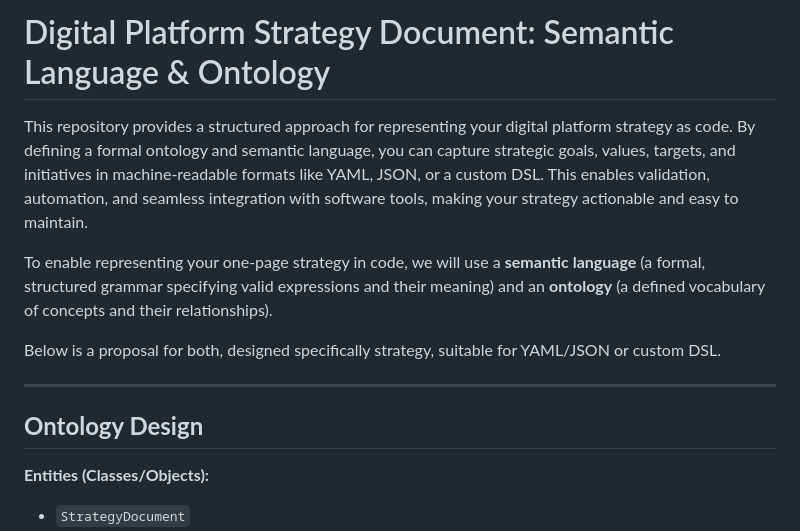
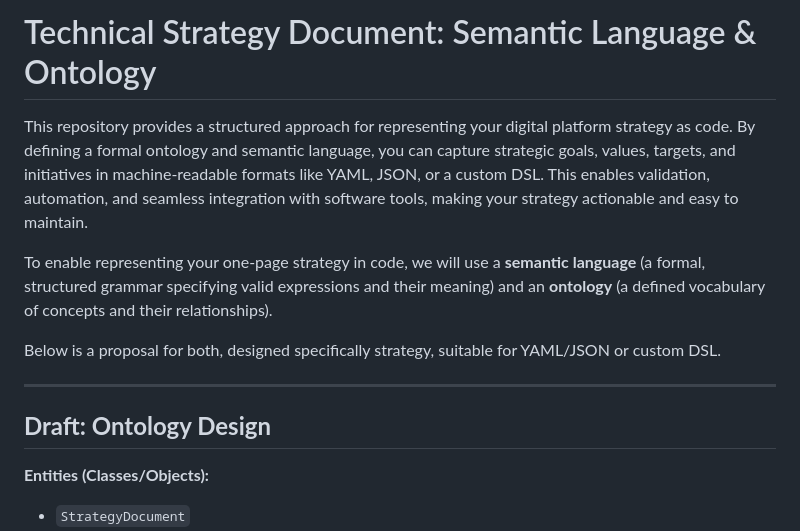
Before and after one commit to stevenalanwilson/technical-strategy, a Markdown page: README.md, the part around the change. GitHub-like rendering.

Commit message:
Update to title and set Ontology to a draft

```diff
--- a/README.md
+++ b/README.md
@@ -1,4 +1,4 @@
-# Digital Platform Strategy Document: Semantic Language & Ontology
+# Technical Strategy Document: Semantic Language & Ontology
 
 This repository provides a structured approach for representing your digital platform strategy as code. By defining a formal ontology and semantic language, you can capture strategic goals, values, targets, and initiatives in machine-readable formats like YAML, JSON, or a custom DSL. This enables validation, automation, and seamless integration with software tools, making your strategy actionable and easy to maintain.
 
@@ -8,7 +8,7 @@ Below is a proposal for both, designed specifically strategy, suitable for YAML/
 
 ***
 
-## **Ontology Design**
+## **Draft: Ontology Design**
 
 **Entities (Classes/Objects):**
 - `StrategyDocument`
```
